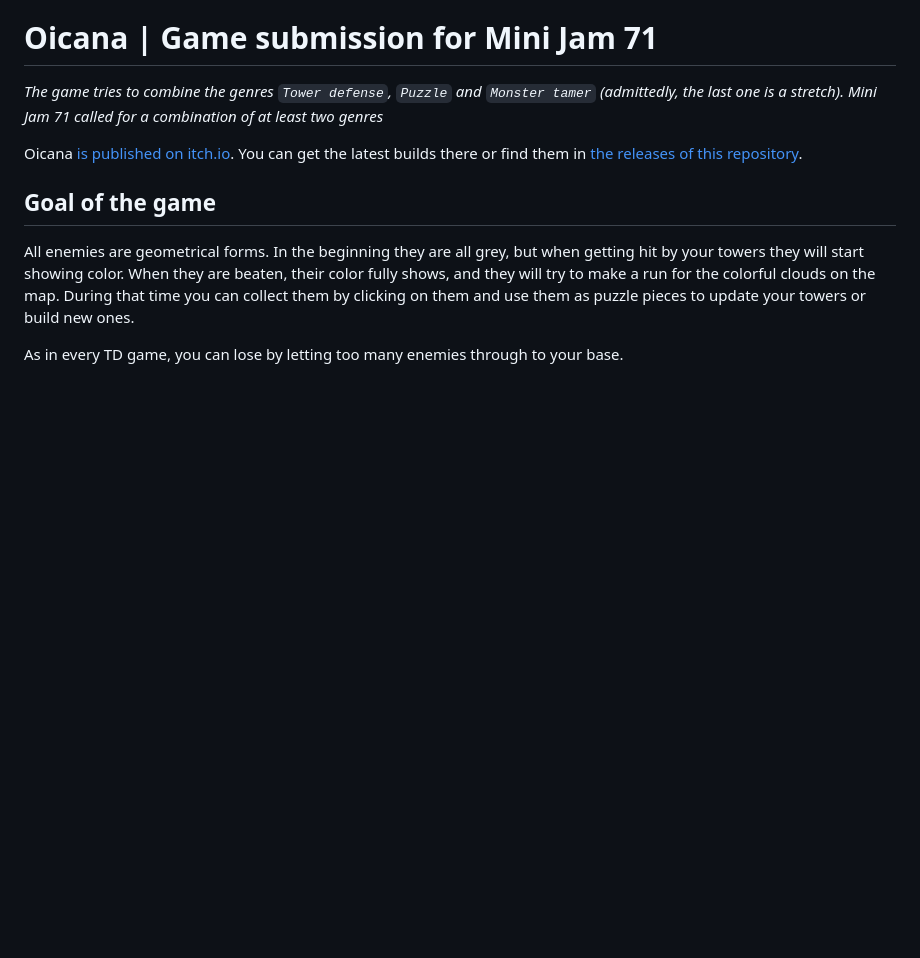
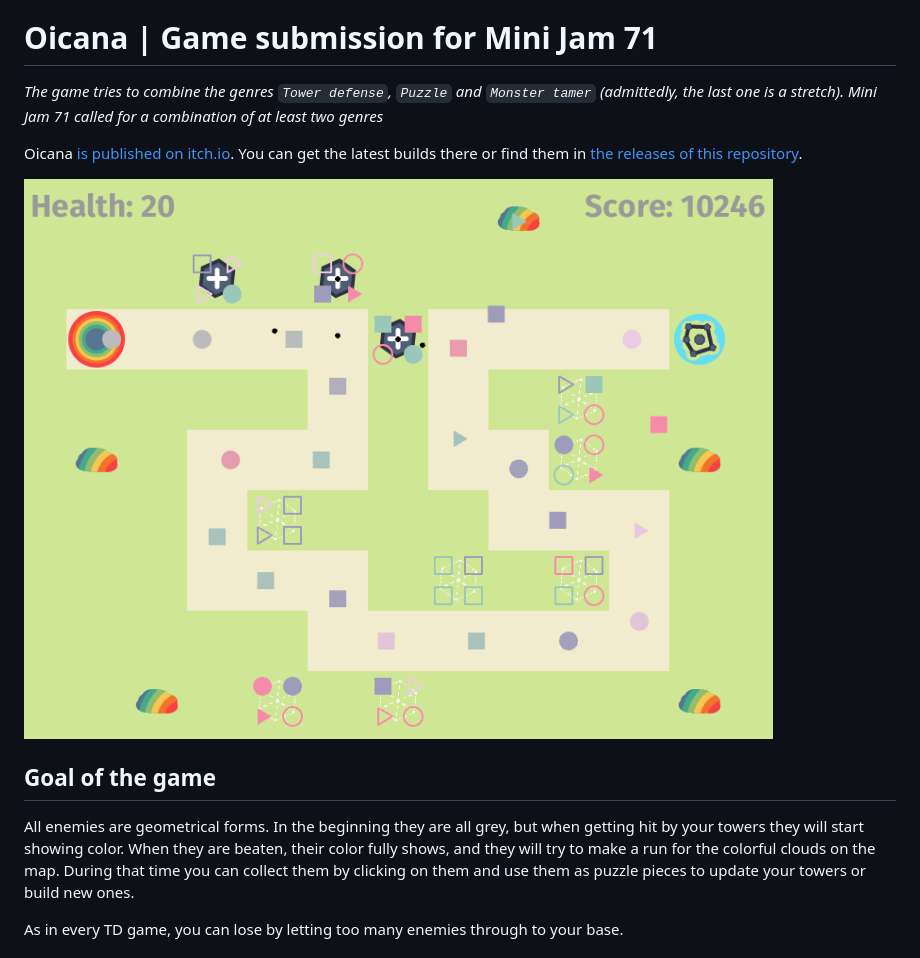
Before and after one commit to NiklasEi/game_oicana, a Markdown page: README.md, the part around the change. Drawn GitHub-style; pictures changed too: oicana.png (added); blank space fills up the shorter version.

Commit message:
Add screenshot

```diff
--- a/README.md
+++ b/README.md
@@ -3,6 +3,8 @@
 *The game tries to combine the genres `Tower defense`, `Puzzle` and `Monster tamer` (admittedly, the last one is a stretch). Mini Jam 71 called for a combination of at least two genres*
 
 Oicana [is published on itch.io](https://niklme.itch.io/oicana). You can get the latest builds there or find them in [the releases of this repository](https://github.com/NiklasEi/oicana/releases).
+
+![oicana game play](oicana.png)
 
 ## Goal of the game
 
```
